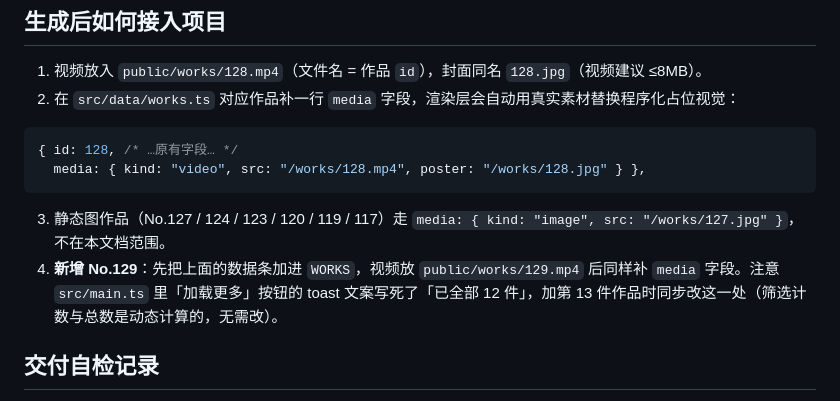
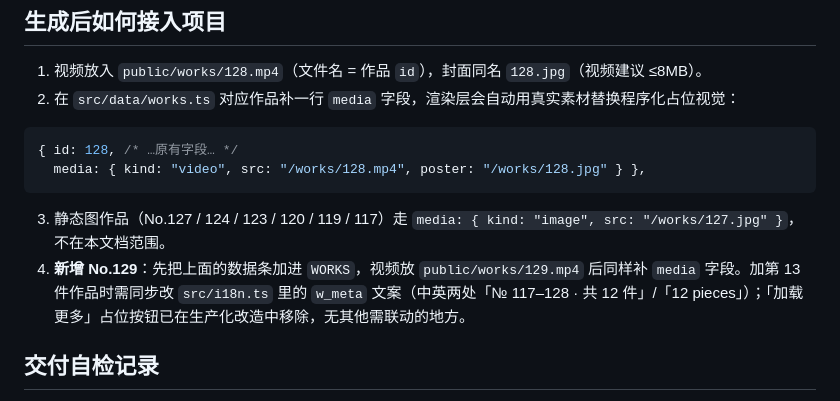
Before and after one commit to sheengoa/dream-machine-gallery, a Markdown page: docs/seedance-video-prompts.md, the part around the change. Drawn GitHub-style.

Commit message:
docs: 修正接入说明 — 加载更多按钮已移除，12 件文案改查 i18n.ts w_meta

````diff
--- a/docs/seedance-video-prompts.md
+++ b/docs/seedance-video-prompts.md
@@ -288,7 +288,7 @@
 ```
 
 3. 静态图作品（No.127 / 124 / 123 / 120 / 119 / 117）走 `media: { kind: "image", src: "/works/127.jpg" }`，不在本文档范围。
-4. **新增 No.129**：先把上面的数据条加进 `WORKS`，视频放 `public/works/129.mp4` 后同样补 `media` 字段。注意 `src/main.ts` 里「加载更多」按钮的 toast 文案写死了「已全部 12 件」，加第 13 件作品时同步改这一处（筛选计数与总数是动态计算的，无需改）。
+4. **新增 No.129**：先把上面的数据条加进 `WORKS`，视频放 `public/works/129.mp4` 后同样补 `media` 字段。加第 13 件作品时需同步改 `src/i18n.ts` 里的 `w_meta` 文案（中英两处「№ 117–128 · 共 12 件」/「12 pieces」）；「加载更多」占位按钮已在生产化改造中移除，无其他需联动的地方。
 
 ## 交付自检记录
 
````
